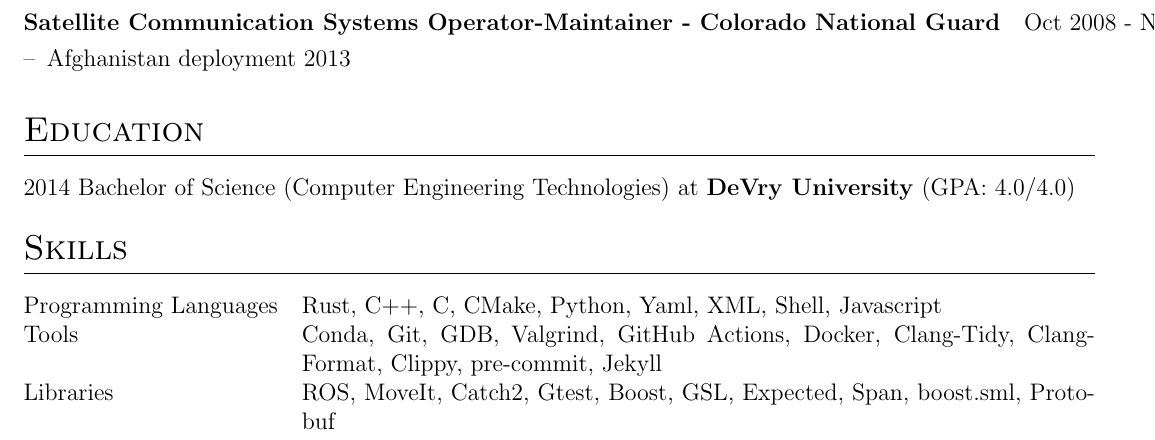
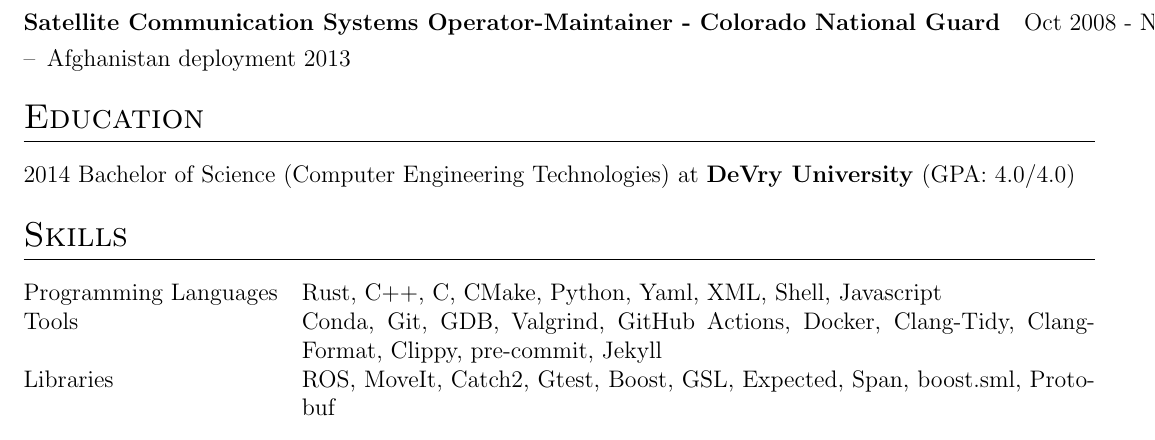
Before and after one commit to tylerjw/cv, a LaTeX CV (cv.tex): part of page 2 of 2, cut so that both start at the same text. Compiled offline with pdfLaTeX.

Commit message:
fix extra end

```diff
--- a/cv.tex
+++ b/cv.tex
@@ -202,7 +202,6 @@ Enthusiastic software engineer looking for opertunities to build impactful softw
     \end{minipage}
 }
 \end{tabularx}
-\end{tabularx}
 
 %----------------------------------------------------------------------------------------
 %   EDUCATION
```
